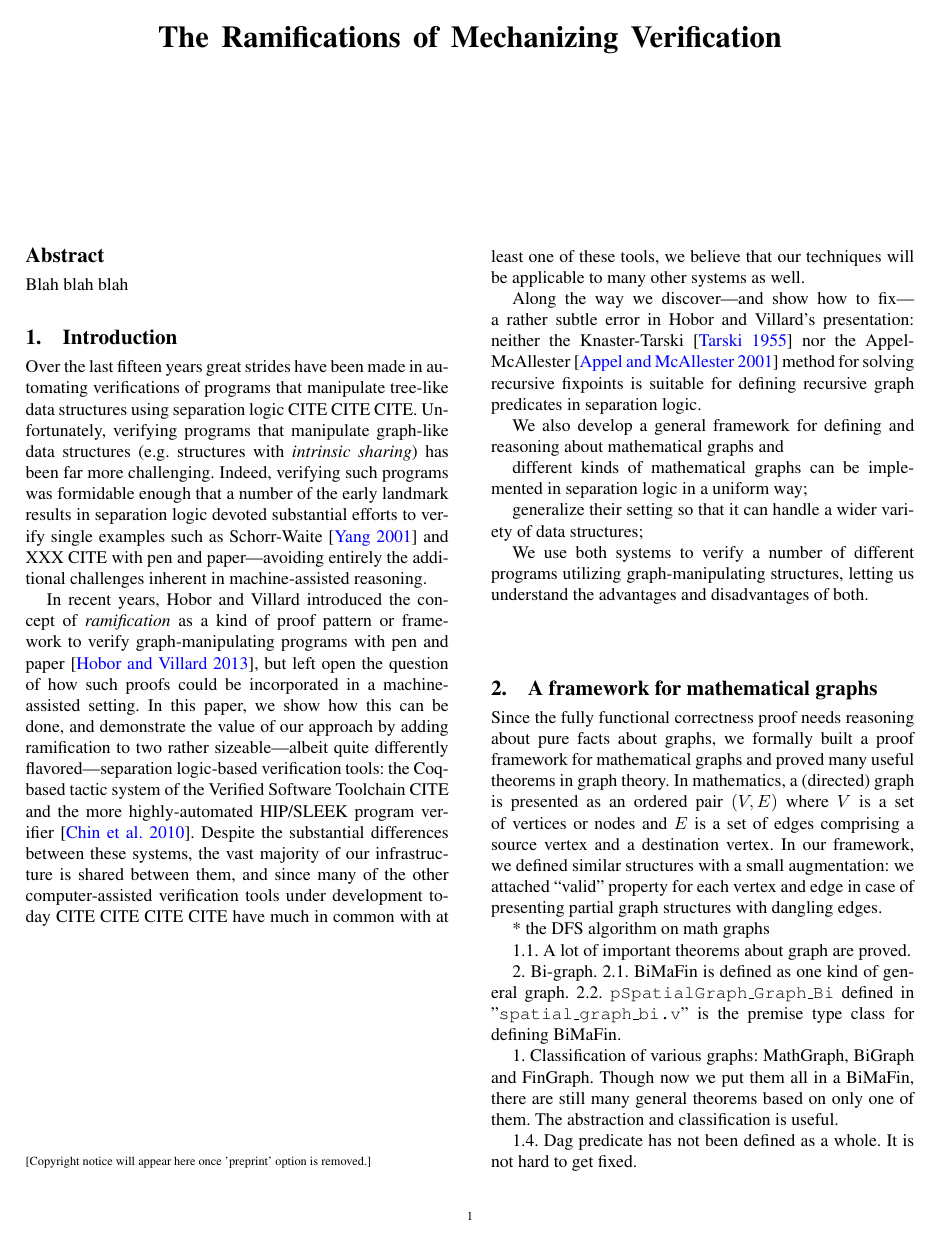
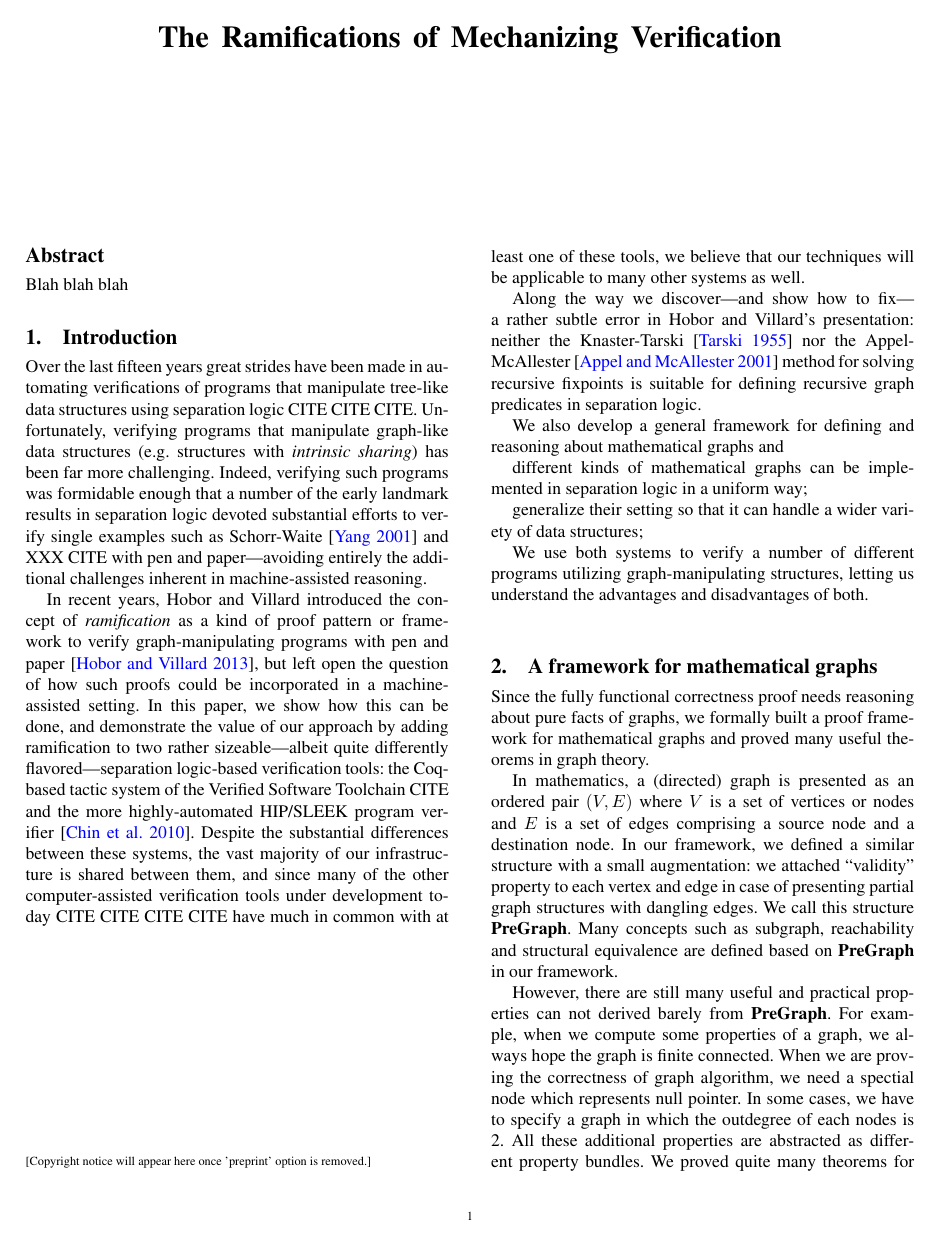
Before and after one commit to CertiGraph/CertiGraph, a LaTeX paper (papers/autoquack/autoquack.tex, which reads papers/autoquack/math_graph.tex): page 1 of 4. Compiled offline with pdfLaTeX; a missing font is replaced by an installed copy or a similar font.

Commit message:
Add 2 more paragraphs.

```diff
--- a/papers/autoquack/math_graph.tex
+++ b/papers/autoquack/math_graph.tex
@@ -1,14 +1,28 @@
 Since the fully functional correctness proof needs reasoning about
-pure facts about graphs, we formally built a proof framework for
+pure facts of graphs, we formally built a proof framework for
 mathematical graphs and proved many useful theorems in graph
-theory. In mathematics, a (directed) graph is presented as an ordered
-pair $(V, E)$ where $V$ is a set of vertices or nodes and $E$ is a set
-of edges comprising a source vertex and a destination vertex. In our
-framework, we defined similar structures with a small augmentation: we
-attached ``valid'' property for each vertex and edge in case of
-presenting partial graph structures with dangling edges.
+theory.
 
+In mathematics, a (directed) graph is presented as an ordered pair
+$(V, E)$ where $V$ is a set of vertices or nodes and $E$ is a set of
+edges comprising a source node and a destination node. In our
+framework, we defined a similar structure with a small augmentation:
+we attached ``validity'' property to each vertex and edge in case of
+presenting partial graph structures with dangling edges. We call this
+structure \textbf{PreGraph}. Many concepts such as subgraph,
+reachability and structural equivalence are defined based
+on \textbf{PreGraph} in our framework.
 
+However, there are still many useful and practical properties can not
+derived barely from \textbf{PreGraph}. For example, when we compute
+some properties of a graph, we always hope the graph is finite
+connected. When we are proving the correctness of graph algorithm, we
+need a spectial node which represents null pointer. In some cases, we
+have to specify a graph in which the outdegree of each nodes is 2. All
+these additional properties are abstracted as different property
+bundles. We proved quite many theorems for these property
+bundles. This abstraction made those theorems more flexible and
+general.
 
 * the DFS algorithm on math graphs
 
```
